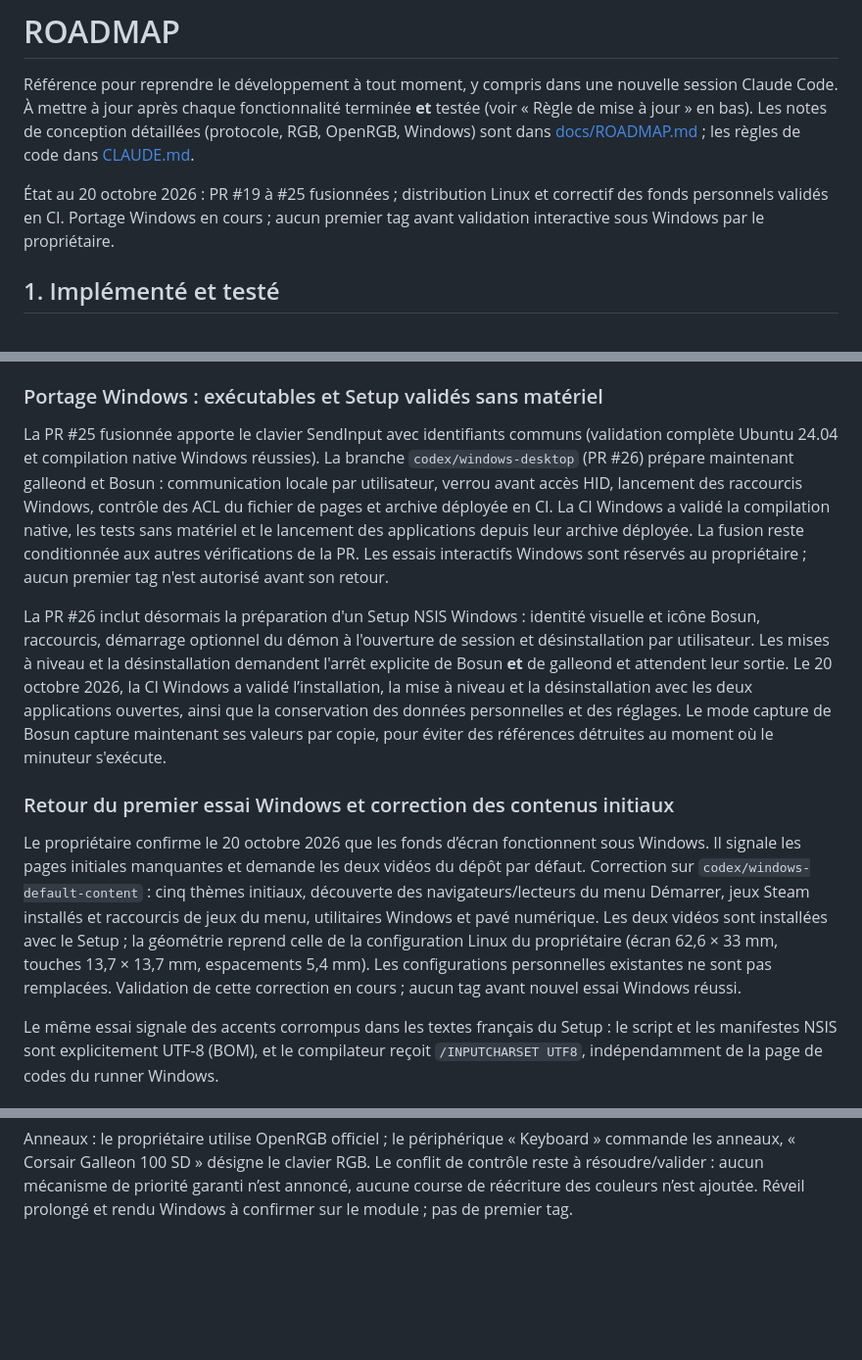
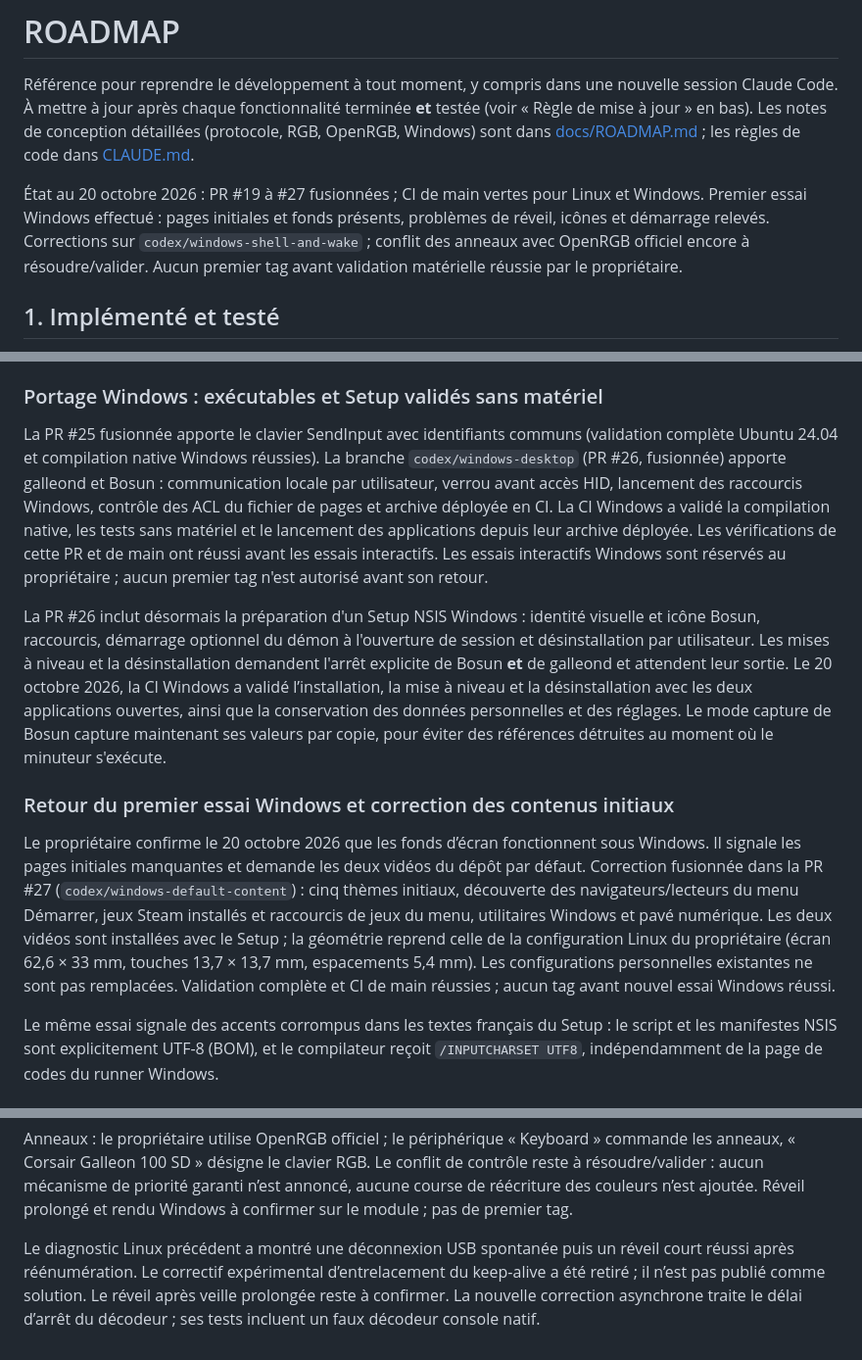
Before and after one commit to Aaryush1/GalleonCore, a Markdown page: ROADMAP.md, 3 parts joined by grey strips. Shown at 98% size. GitHub-like rendering; blank space fills up the shorter version.

Commit message:
Update Windows follow-up status and document unresolved OpenRGB ring ownership

```diff
--- a/ROADMAP.md
+++ b/ROADMAP.md
@@ -2,7 +2,7 @@
 
 Référence pour reprendre le développement à tout moment, y compris dans une nouvelle session Claude Code. À mettre à jour après chaque fonctionnalité terminée **et** testée (voir « Règle de mise à jour » en bas). Les notes de conception détaillées (protocole, RGB, OpenRGB, Windows) sont dans [docs/ROADMAP.md](docs/ROADMAP.md) ; les règles de code dans [CLAUDE.md](CLAUDE.md).
 
-État au 20 octobre 2026 : PR #19 à #25 fusionnées ; distribution Linux et correctif des fonds personnels validés en CI. Portage Windows en cours ; aucun premier tag avant validation interactive sous Windows par le propriétaire.
+État au 20 octobre 2026 : PR #19 à #27 fusionnées ; CI de main vertes pour Linux et Windows. Premier essai Windows effectué : pages initiales et fonds présents, problèmes de réveil, icônes et démarrage relevés. Corrections sur `codex/windows-shell-and-wake` ; conflit des anneaux avec OpenRGB officiel encore à résoudre/valider. Aucun premier tag avant validation matérielle réussie par le propriétaire.
 
 ## 1. Implémenté et testé
 
@@ -136,11 +136,10 @@ Avant de la déplacer, les tests ciblés suffisent pour avancer, mais la case «
 
 La PR #25 fusionnée apporte le clavier SendInput avec identifiants communs (validation
 complète Ubuntu 24.04 et compilation native Windows réussies). La branche
-`codex/windows-desktop` (PR #26) prépare maintenant galleond et Bosun : communication locale
+`codex/windows-desktop` (PR #26, fusionnée) apporte galleond et Bosun : communication locale
 par utilisateur, verrou avant accès HID, lancement des raccourcis Windows,
 contrôle des ACL du fichier de pages et archive déployée en CI. La CI Windows a validé la compilation native, les tests sans matériel et
-le lancement des applications depuis leur archive déployée. La fusion reste
-conditionnée aux autres vérifications de la PR. Les essais interactifs Windows sont
+le lancement des applications depuis leur archive déployée. Les vérifications de cette PR et de main ont réussi avant les essais interactifs. Les essais interactifs Windows sont
 réservés au propriétaire ; aucun premier tag n'est autorisé avant son retour.
 
 La PR #26 inclut désormais la préparation d'un Setup NSIS Windows : identité
@@ -157,13 +156,13 @@ moment où le minuteur s'exécute.
 
 Le propriétaire confirme le 20 octobre 2026 que les fonds d’écran fonctionnent
 sous Windows. Il signale les pages initiales manquantes et demande les deux
-vidéos du dépôt par défaut. Correction sur `codex/windows-default-content` :
+vidéos du dépôt par défaut. Correction fusionnée dans la PR #27 (`codex/windows-default-content`) :
 cinq thèmes initiaux, découverte des navigateurs/lecteurs du menu Démarrer,
 jeux Steam installés et raccourcis de jeux du menu, utilitaires Windows et
 pavé numérique. Les deux vidéos sont installées avec le Setup ; la géométrie
 reprend celle de la configuration Linux du propriétaire (écran 62,6 × 33 mm,
 touches 13,7 × 13,7 mm, espacements 5,4 mm). Les configurations personnelles
-existantes ne sont pas remplacées. Validation de cette correction en cours ;
+existantes ne sont pas remplacées. Validation complète et CI de main réussies ;
 aucun tag avant nouvel essai Windows réussi.
 
 Le même essai signale des accents corrompus dans les textes français du Setup :
@@ -187,3 +186,9 @@ commande les anneaux, « Corsair Galleon 100 SD » désigne le clavier RGB. Le c
 de contrôle reste à résoudre/valider : aucun mécanisme de priorité garanti n’est
 annoncé, aucune course de réécriture des couleurs n’est ajoutée. Réveil prolongé
 et rendu Windows à confirmer sur le module ; pas de premier tag.
+
+Le diagnostic Linux précédent a montré une déconnexion USB spontanée puis un
+réveil court réussi après réénumération. Le correctif expérimental d’entrelacement
+du keep-alive a été retiré ; il n’est pas publié comme solution. Le réveil après
+veille prolongée reste à confirmer. La nouvelle correction asynchrone traite le
+délai d’arrêt du décodeur ; ses tests incluent un faux décodeur console natif.
```
Also changed, not shown: docs/PACKAGING.md (+7 -0 lines), docs/WINDOWS.md (+9 -7 lines).
